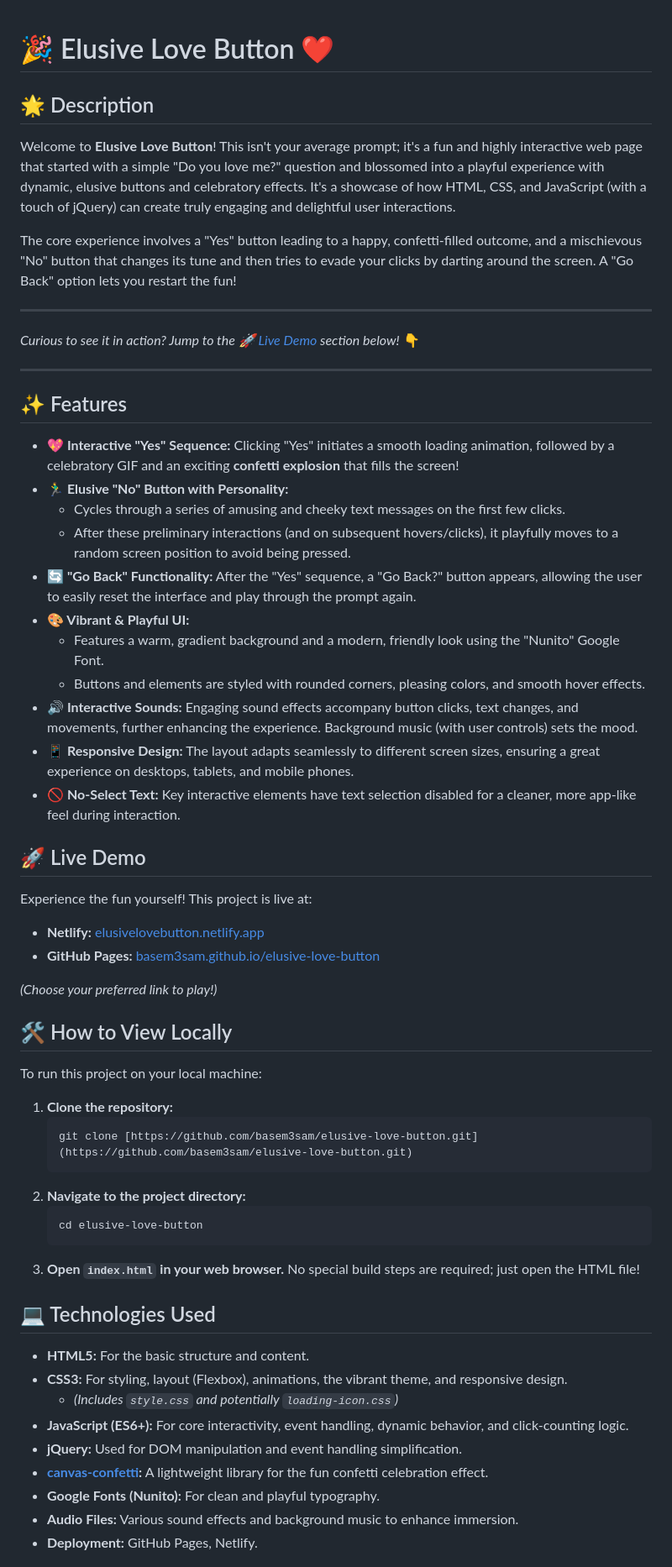
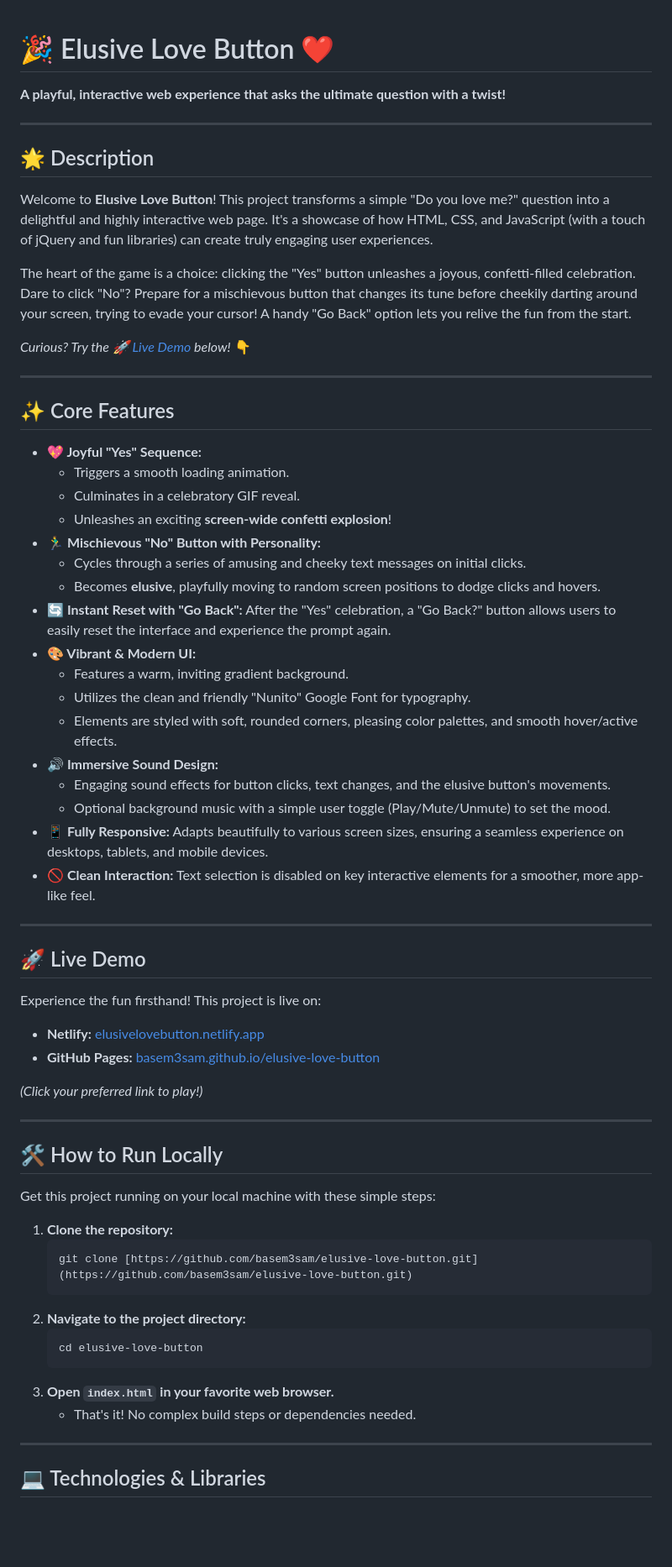
Before and after one commit to Basem3sam/elusive-love-button, a Markdown page: readme.md, the part around the change printed below. Shown: that part at 84% size. Drawn GitHub-style; blank space fills up the shorter version.

````diff
--- a/readme.md
+++ b/readme.md
@@ -1,43 +1,55 @@
 # 🎉 Elusive Love Button ❤️
+
+**A playful, interactive web experience that asks the ultimate question with a twist!**
+
+---
 
 ## 🌟 Description
 
-Welcome to **Elusive Love Button**! This isn't your average prompt; it's a fun and highly interactive web page that started with a simple "Do you love me?" question and blossomed into a playful experience with dynamic, elusive buttons and celebratory effects. It's a showcase of how HTML, CSS, and JavaScript (with a touch of jQuery) can create truly engaging and delightful user interactions.
+Welcome to **Elusive Love Button**! This project transforms a simple "Do you love me?" question into a delightful and highly interactive web page. It's a showcase of how HTML, CSS, and JavaScript (with a touch of jQuery and fun libraries) can create truly engaging user experiences.
 
-The core experience involves a "Yes" button leading to a happy, confetti-filled outcome, and a mischievous "No" button that changes its tune and then tries to evade your clicks by darting around the screen. A "Go Back" option lets you restart the fun!
+The heart of the game is a choice: clicking the "Yes" button unleashes a joyous, confetti-filled celebration. Dare to click "No"? Prepare for a mischievous button that changes its tune before cheekily darting around your screen, trying to evade your cursor! A handy "Go Back" option lets you relive the fun from the start.
+
+*Curious? Try the [🚀 Live Demo](#-live-demo) below!* 👇
 
 ---
 
-*Curious to see it in action? Jump to the [🚀 Live Demo](#-live-demo) section below!* 👇
+## ✨ Core Features
+
+* **💖 Joyful "Yes" Sequence:**
+    * Triggers a smooth loading animation.
+    * Culminates in a celebratory GIF reveal.
+    * Unleashes an exciting **screen-wide confetti explosion**!
+* **🏃‍♂️ Mischievous "No" Button with Personality:**
+    * Cycles through a series of amusing and cheeky text messages on initial clicks.
+    * Becomes **elusive**, playfully moving to random screen positions to dodge clicks and hovers.
+* **🔄 Instant Reset with "Go Back":** After the "Yes" celebration, a "Go Back?" button allows users to easily reset the interface and experience the prompt again.
+* **🎨 Vibrant & Modern UI:**
+    * Features a warm, inviting gradient background.
+    * Utilizes the clean and friendly "Nunito" Google Font for typography.
+    * Elements are styled with soft, rounded corners, pleasing color palettes, and smooth hover/active effects.
+* **🔊 Immersive Sound Design:**
+    * Engaging sound effects for button clicks, text changes, and the elusive button's movements.
+    * Optional background music with a simple user toggle (Play/Mute/Unmute) to set the mood.
+* **📱 Fully Responsive:** Adapts beautifully to various screen sizes, ensuring a seamless experience on desktops, tablets, and mobile devices.
+* **🚫 Clean Interaction:** Text selection is disabled on key interactive elements for a smoother, more app-like feel.
 
 ---
 
-## ✨ Features
-
-* **💖 Interactive "Yes" Sequence:** Clicking "Yes" initiates a smooth loading animation, followed by a celebratory GIF and an exciting **confetti explosion** that fills the screen!
-* **🏃‍♂️ Elusive "No" Button with Personality:**
-    * Cycles through a series of amusing and cheeky text messages on the first few clicks.
-    * After these preliminary interactions (and on subsequent hovers/clicks), it playfully moves to a random screen position to avoid being pressed.
-* **🔄 "Go Back" Functionality:** After the "Yes" sequence, a "Go Back?" button appears, allowing the user to easily reset the interface and play through the prompt again.
-* **🎨 Vibrant & Playful UI:**
-    * Features a warm, gradient background and a modern, friendly look using the "Nunito" Google Font.
-    * Buttons and elements are styled with rounded corners, pleasing colors, and smooth hover effects.
-* **🔊 Interactive Sounds:** Engaging sound effects accompany button clicks, text changes, and movements, further enhancing the experience. Background music (with user controls) sets the mood.
-* **📱 Responsive Design:** The layout adapts seamlessly to different screen sizes, ensuring a great experience on desktops, tablets, and mobile phones.
-* **🚫 No-Select Text:** Key interactive elements have text selection disabled for a cleaner, more app-like feel during interaction.
-
 ## 🚀 Live Demo
 
-Experience the fun yourself! This project is live at:
+Experience the fun firsthand! This project is live on:
 
 * **Netlify:** [elusivelovebutton.netlify.app](https://elusivelovebutton.netlify.app/)
 * **GitHub Pages:** [basem3sam.github.io/elusive-love-button](https://basem3sam.github.io/elusive-love-button/)
 
-*(Choose your preferred link to play!)*
+*(Click your preferred link to play!)*
 
-## 🛠️ How to View Locally
+---
 
-To run this project on your local machine:
+## 🛠️ How to Run Locally
+
+Get this project running on your local machine with these simple steps:
 
 1.  **Clone the repository:**
     ```bash
@@ -47,18 +59,10 @@ To run this project on your local machine:
     ```bash
     cd elusive-love-button
     ```
-3.  **Open `index.html` in your web browser.**
-    No special build steps are required; just open the HTML file!
+3.  **Open `index.html` in your favorite web browser.**
+    * That's it! No complex build steps or dependencies needed.
 
-## 💻 Technologies Used
+---
 
-* **HTML5:** For the basic structure and content.
-* **CSS3:** For styling, layout (Flexbox), animations, the vibrant theme, and responsive design.
-    * _(Includes `style.css` and potentially `loading-icon.css`)_
-* **JavaScript (ES6+):** For core interactivity, event handling, dynamic behavior, and click-counting logic.
-* **jQuery:** Used for DOM manipulation and event handling simplification.
-* **[canvas-confetti](https://github.com/catdad/canvas-confetti):** A lightweight library for the fun confetti celebration effect.
-* **Google Fonts (Nunito):** For clean and playful typography.
-* **Audio Files:** Various sound effects and background music to enhance immersion.
-* **Deployment:** GitHub Pages, Netlify.
+## 💻 Technologies & Libraries
 
````
Also changed, not shown: other parts of readme.md (+30 -10 lines).
